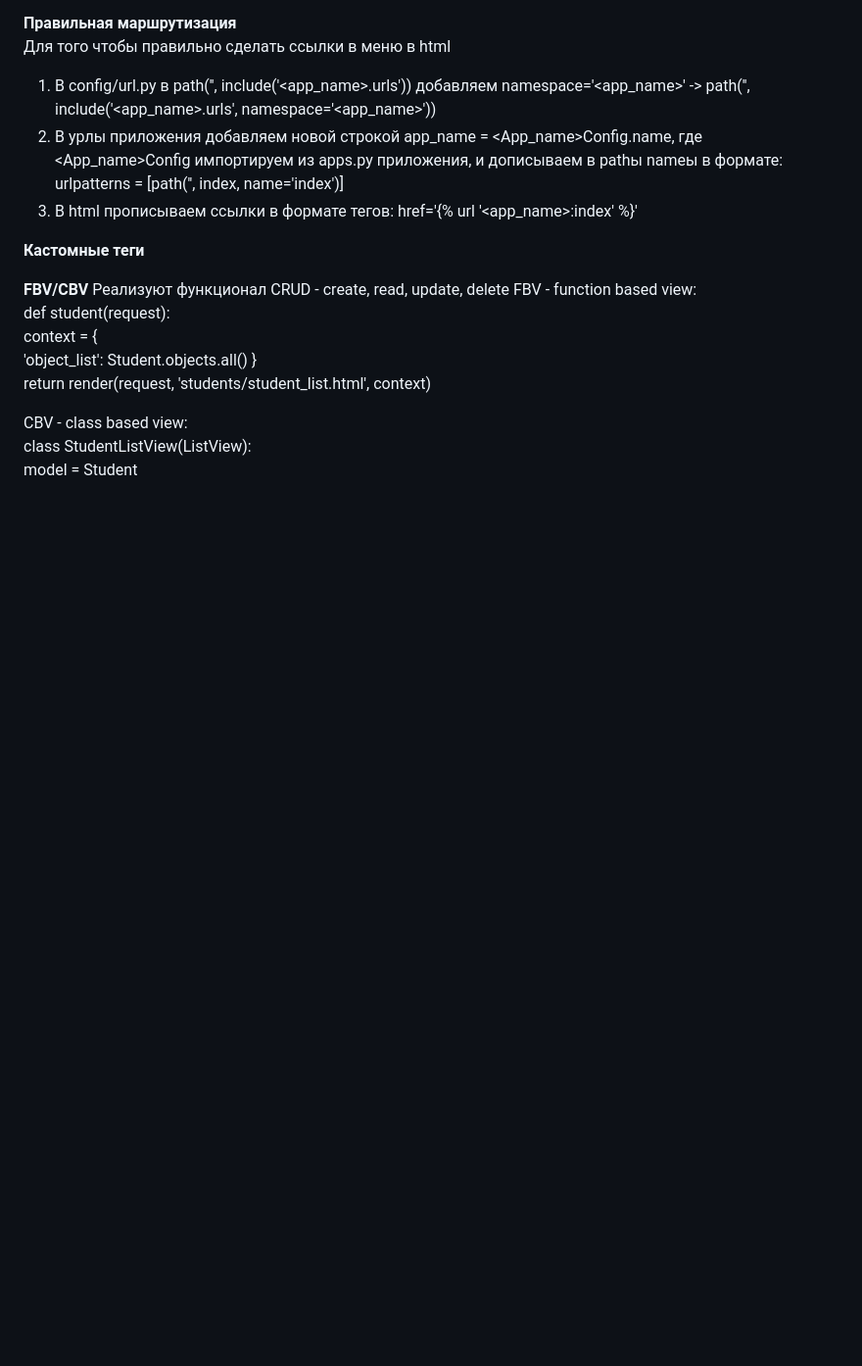
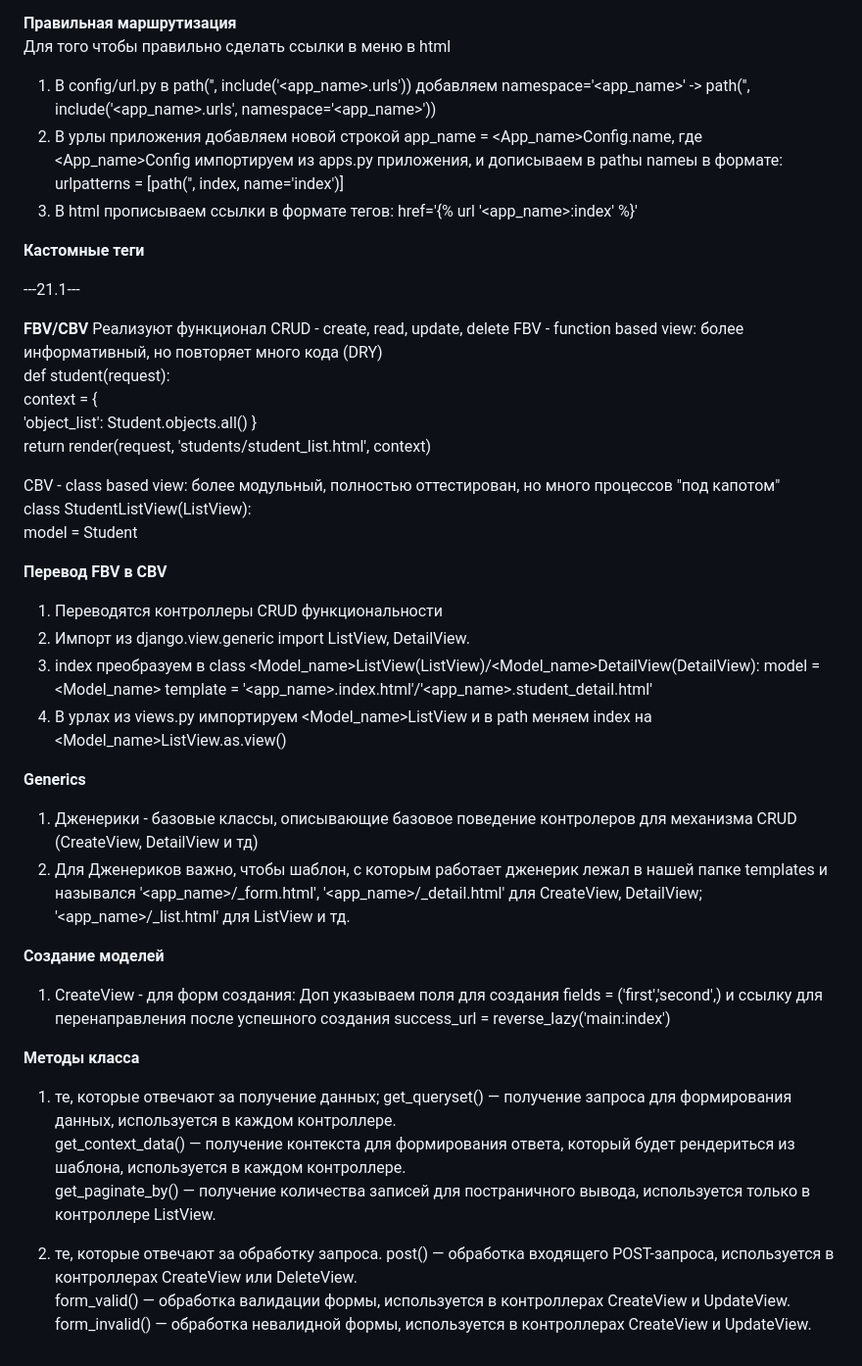
Before and after one commit to ViktorDavydov/Invest_Store, a Markdown page: README.md, the part around the change. Shown at 98% size. Drawn GitHub-style; blank space fills up the shorter version.

```diff
--- a/README.md
+++ b/README.md
@@ -125,15 +125,46 @@ class Command(BaseCommand):
 
 **Кастомные теги**
 
+
+---21.1---
+
 **FBV/CBV**
 Реализуют функционал CRUD - create, read, update, delete
-FBV - function based view:
+FBV - function based view: более информативный, но повторяет много кода (DRY)
 def student(request):
     context = {
         'object_list': Student.objects.all()
     }
     return render(request, 'students/student_list.html', context)
 
-CBV - class based view:
+CBV - class based view: более модульный, полностью оттестирован, но много процессов "под капотом"
 class StudentListView(ListView):
     model = Student
+
+
+**Перевод FBV в CBV**
+1. Переводятся контроллеры CRUD функциональности
+2. Импорт из django.view.generic import ListView, DetailView.
+3. index преобразуем в class <Model_name>ListView(ListView)/<Model_name>DetailView(DetailView):
+  model = <Model_name>
+  template = '<app_name>.index.html'/'<app_name>.student_detail.html'
+5. В урлах из views.py импортируем <Model_name>ListView и в path меняем index на <Model_name>ListView.as.view()
+
+
+**Generics**
+1. Дженерики - базовые классы, описывающие базовое поведение контролеров для механизма CRUD (CreateView, DetailView  и тд)
+2. Для Дженериков важно, чтобы шаблон, с которым работает дженерик лежал в нашей папке templates и назывался '<app_name>/<model>_form.html', '<app_name>/<model>_detail.html' для CreateView, DetailView; '<app_name>/<model>_list.html' для ListView и тд.
+
+**Создание моделей**
+1. CreateView - для форм создания: Доп указываем поля для создания fields = ('first','second',) и ссылку для перенаправления после успешного создания success_url = reverse_lazy('main:index')
+
+**Методы класса**
+1. те, которые отвечают за получение данных;
+get_queryset() — получение запроса для формирования данных, используется в каждом контроллере.
+get_context_data() — получение контекста для формирования ответа, который будет рендериться из шаблона, используется в каждом контроллере.
+get_paginate_by() — получение количества записей для постраничного вывода, используется только в контроллере ListView.
+
+2. те, которые отвечают за обработку запроса.
+post() — обработка входящего POST-запроса, используется в контроллерах CreateView или DeleteView.
+form_valid() — обработка валидации формы, используется в контроллерах CreateView и UpdateView.
+form_invalid() — обработка невалидной формы, используется в контроллерах CreateView и UpdateView.
```
